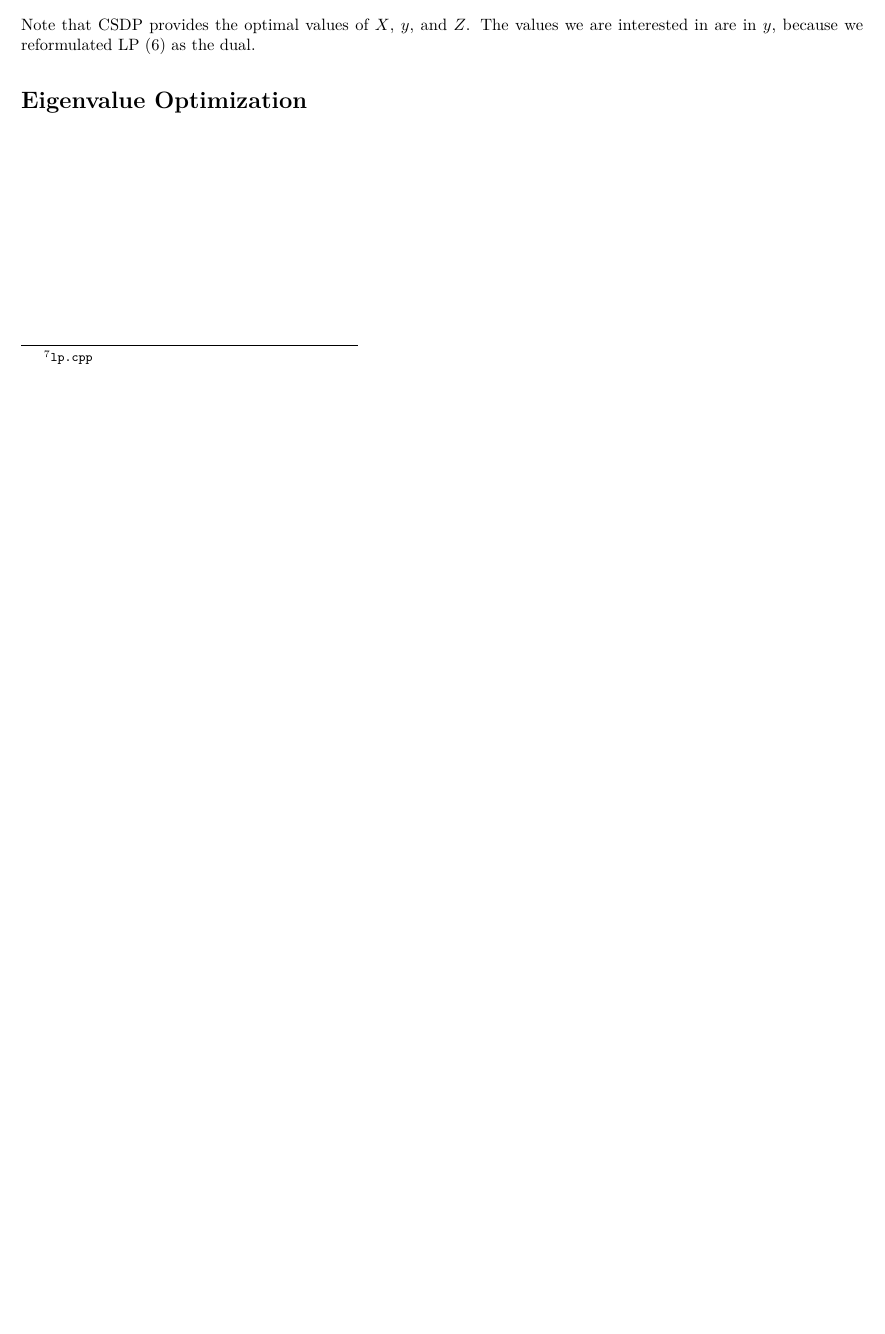
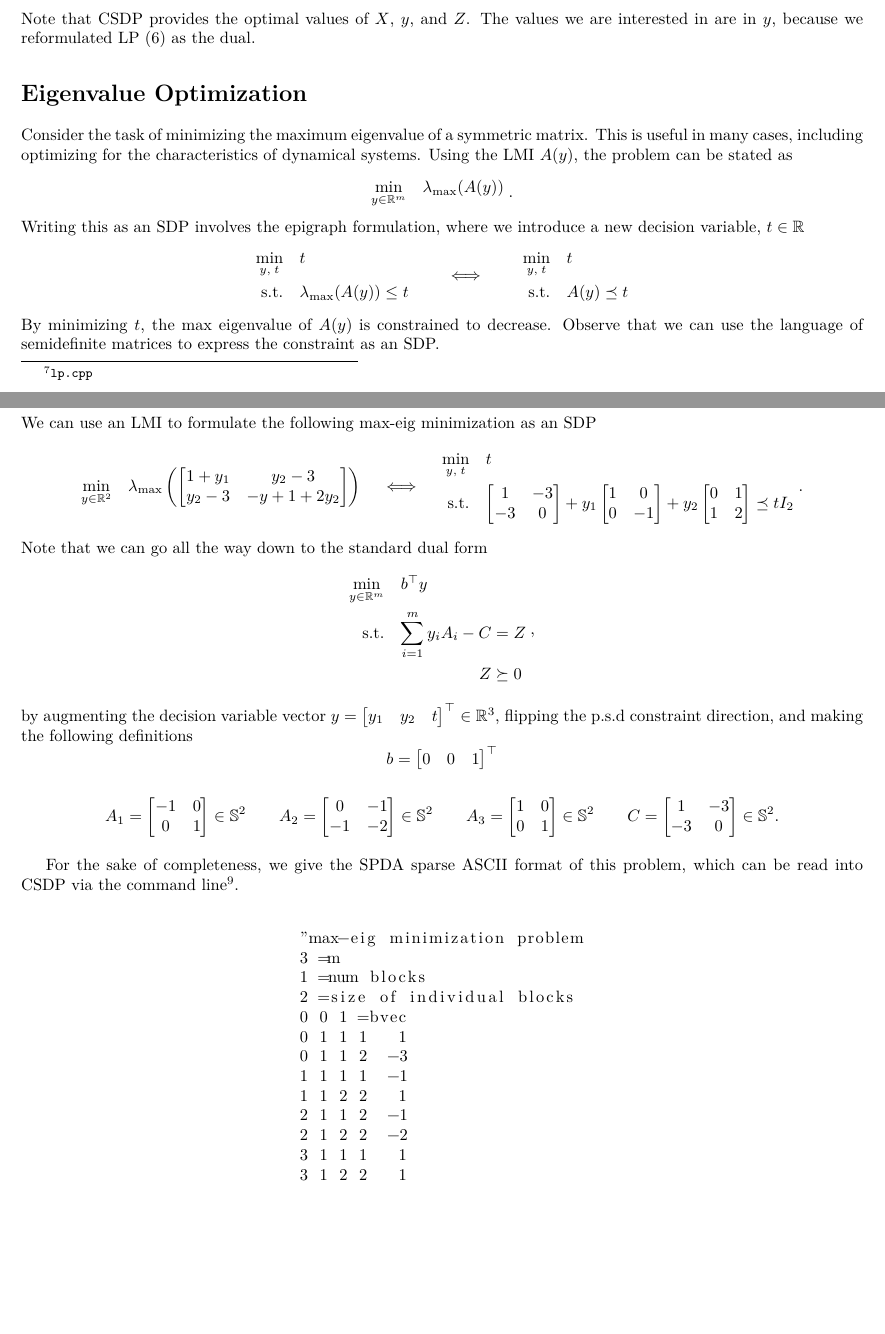
Before and after one commit to plusk01/tests, a LaTeX document (csdp/doc/report.tex): part of page 3 of 3 before the commit and two parts of pages 3 and 4 of 4 after it, the two joined at a grey line, cut so that both start at the same text, the shorter picture padded with empty space. Compiled offline with XeLaTeX.

Commit message:
eigenvalue optim example

```diff
--- a/csdp/doc/report.tex
+++ b/csdp/doc/report.tex
@@ -17,6 +17,7 @@
 \usepackage{physics}
 \usepackage{mathtools}
 \usepackage{bm}
+\usepackage{listings}
 
 \geometry{a4paper,left=15mm,right=15mm,top=20mm,bottom=20mm}
 \pagestyle{fancy}
@@ -222,6 +236,98 @@ Note that CSDP provides the optimal values of $X$, $y$, and $Z$.
 The values we are interested in are in $y$, because we reformulated LP~\eqref{eq:example-lp} as the dual.
 
 \section*{Eigenvalue Optimization}
+Consider the task of minimizing the maximum eigenvalue of a symmetric matrix.
+This is useful in many cases, including optimizing for the characteristics of dynamical systems.
+Using the LMI $A(y)$, the problem can be stated as
+\begin{equation*}
+\begin{split}
+\min_{y\in\mathbb{R}^m}  \quad & \lambda_{\max}(A(y))
+\end{split}\;.
+\end{equation*}
+Writing this as an SDP involves the epigraph formulation, where we introduce a new decision variable, $t\in\mathbb{R}$
+\begin{equation*}
+\begin{split}
+\min_{y,\;t}   \quad & t \\
+\textrm{s.t.} \quad &
+  \begin{aligned}[t]
+    \lambda_{\max}(A(y)) &\le t\\
+  \end{aligned}
+\end{split}
+\qquad\iff\qquad
+\begin{split}
+\min_{y,\;t}   \quad & t \\
+\textrm{s.t.} \quad &
+  \begin{aligned}[t]
+    A(y) &\preceq t\\
+  \end{aligned}
+\end{split}
+\end{equation*}
+By minimizing $t$, the max eigenvalue of $A(y)$ is constrained to decrease.
+Observe that we can use the language of semidefinite matrices to express the constraint as an SDP.
+
+\subsection*{Example\footnote{\href{https://engineering.purdue.edu/~jianghai/Teaching/ECE695/Lec_05.pdf}{Slide 12 \texttt{Purdue ECE695 Lecture}}}}
+We can use an LMI to formulate the following max-eig minimization as an SDP
+\begin{equation*}
+\begin{split}
+\min_{y\in\mathbb{R}^2}   \quad & \lambda_{\max}\left(\begin{bmatrix}1+y_1 & y_2-3 \\ y_2-3 & -y+1+2y_2\end{bmatrix}\right)
+\end{split}
+\quad\iff\quad
+\begin{split}
+\min_{y,\;t}   \quad & t \\
+\textrm{s.t.} \quad &
+  \begin{aligned}[t]
+    \begin{bmatrix}1&-3\\-3&0\end{bmatrix} +
+    y_1 \begin{bmatrix}1&0\\0&-1\end{bmatrix} +
+    y_2 \begin{bmatrix}0&1\\1&2\end{bmatrix} \preceq tI_2
+  \end{aligned}
+\end{split}\;.
+\end{equation*}
+Note that we can go all the way down to the standard dual form
+\begin{equation*}
+\begin{split}
+\min_{y\in\mathbb{R}^m}   \quad & b^\top y \\
+\textrm{s.t.} \quad &
+  \begin{aligned}[t]
+    \sum_{i=1}^m y_i A_i - C &= Z \\
+    Z &\succeq 0
+  \end{aligned}
+\end{split}\;,
+\end{equation*}
+by augmenting the decision variable vector $y=\begin{bmatrix}y_1 & y_2 & t\end{bmatrix}^\top\in\mathbb{R}^3$, flipping the p.s.d constraint direction, and making the following definitions
+\begin{equation*}
+b = \begin{bmatrix}0 & 0 & 1\end{bmatrix}^\top
+\end{equation*}
+\begin{align*}
+A_1 = \begin{bmatrix}-1&0\\0&1\end{bmatrix}\in\mathbb{S}^2
+\qquad
+A_2 = \begin{bmatrix}0&-1\\-1&-2\end{bmatrix}\in\mathbb{S}^2
+\qquad
+A_3 = \begin{bmatrix}1&0\\0&1\end{bmatrix}\in\mathbb{S}^2
+\qquad
+C   = \begin{bmatrix}1&-3\\-3&0\end{bmatrix}\in\mathbb{S}^2.
+\end{align*}
+
+For the sake of completeness, we give the SPDA sparse ASCII format of this problem, which can be read into CSDP via the command line\footnote{As opposed to above, which can be entered using the CSDP C API.}.
+\begin{figure}[b!]
+\centering
+\begin{tabular}{c}
+\begin{lstlisting}[]
+"max-eig minimization problem
+3 =m
+1 =num blocks
+2 =size of individual blocks
+0 0 1 =bvec
+0 1 1 1   1
+0 1 1 2  -3
+1 1 1 1  -1
+1 1 2 2   1
+2 1 1 2  -1
+2 1 2 2  -2
+3 1 1 1   1
+3 1 2 2   1
+\end{lstlisting}
+\end{tabular}
+\end{figure}
 
 % \begin{thebibliography}{9}
 
```
Also changed, not shown: csdp/doc/report.pdf, csdp/doc/report.tex (13 more changed lines).
